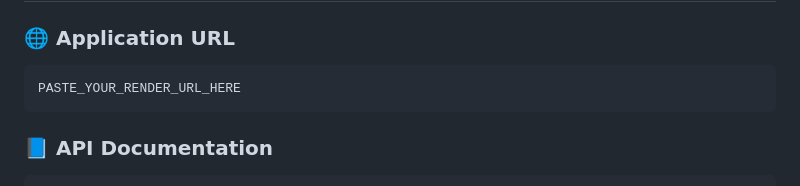
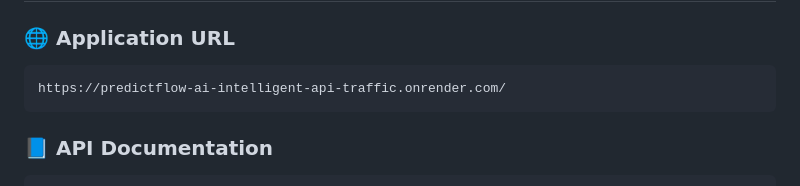
Before and after one commit to Thalamanchi-Lavanya/PredictFlow-AI-Intelligent-API-Traffic-Prediction-Scaling-Engine, a Markdown page: README.md, the part around the change. GitHub-like rendering.

Commit message:
Update application URL in README

````diff
--- a/README.md
+++ b/README.md
@@ -21,7 +21,7 @@
 ### 🌐 Application URL
 
 ```text
-PASTE_YOUR_RENDER_URL_HERE
+https://predictflow-ai-intelligent-api-traffic.onrender.com/
 ```
 
 ### 📘 API Documentation
````
